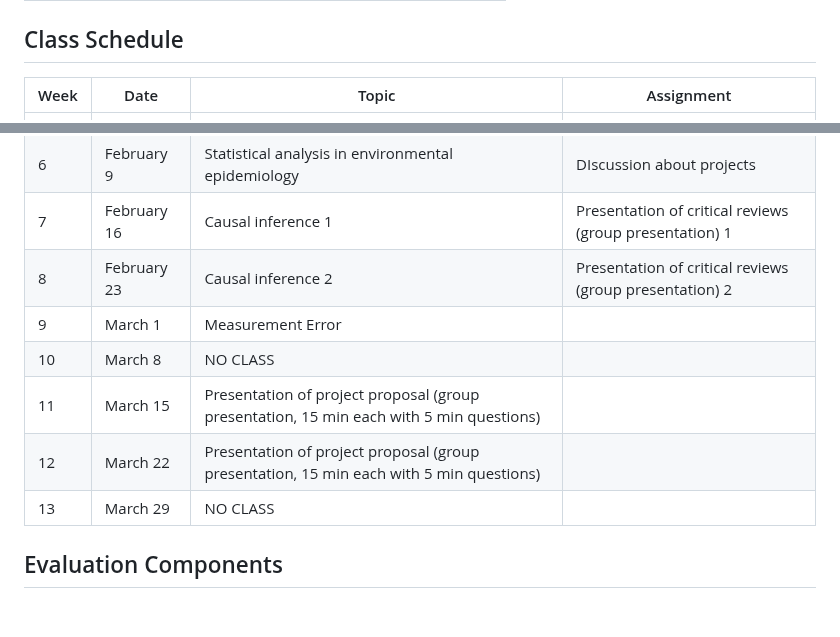
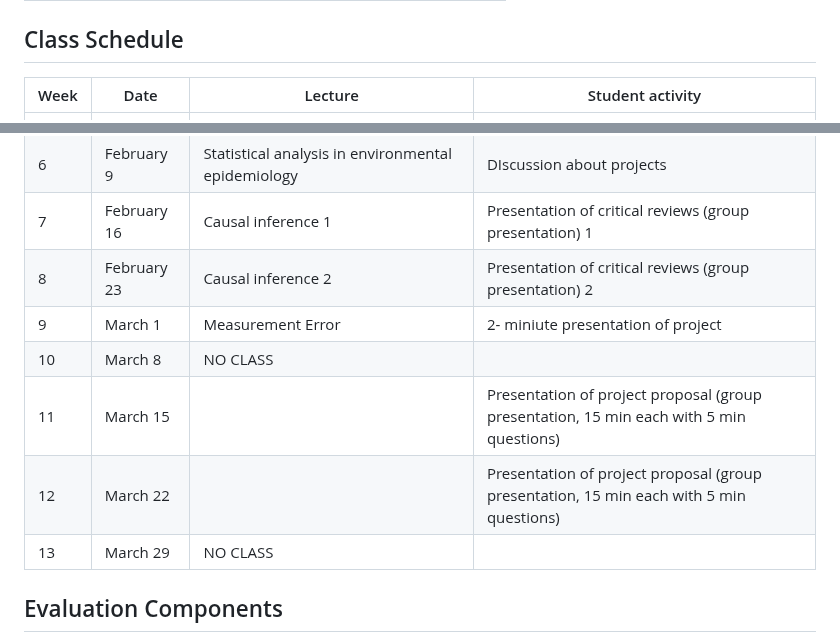
Before and after one commit to hiroshimamiya/EPIB685, a Markdown page: README.md, 2 parts joined by grey strips. Drawn GitHub-style; blank space fills up the shorter version.

```diff
--- a/README.md
+++ b/README.md
@@ -64,7 +64,7 @@ Total	| 100%
 
 
 ## Class Schedule
-Week |	Date |	Topic |	Assignment
+Week |	Date |	Lecture |	Student activity
 -----|-------|--------|-----------
 1	| January  5	| Introduction | overview of assignments and class work|
 2	| January 12	| Study Design 1: cohort study (introduction) | |
@@ -74,10 +74,10 @@ Week |	Date |	Topic |	Assignment
 6	| February 9	| Statistical analysis in environmental epidemiology | DIscussion about projects|
 7	| February 16	| Causal inference 1 | Presentation of critical reviews (group presentation) 1|
 8	| February 23	| Causal inference 2 | Presentation of critical reviews (group presentation) 2|
-9	| March 1	    | Measurement Error  |
+9	| March 1	    | Measurement Error  | 2- miniute presentation of project |
 10	| March 8	        | NO CLASS |
-11	| March 15	| Presentation of project proposal (group presentation, 15 min each with 5 min questions)||
-12	| March 22	| Presentation of project proposal  (group presentation, 15 min each with 5 min questions)||
+11	| March 15	|| Presentation of project proposal (group presentation, 15 min each with 5 min questions)|
+12	| March 22	|| Presentation of project proposal  (group presentation, 15 min each with 5 min questions)|
 13	| March 29	        |NO CLASS|
 
 
```
